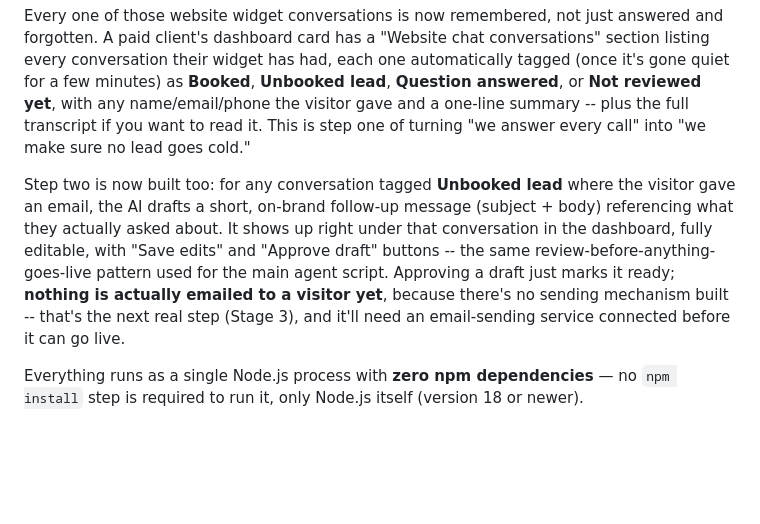
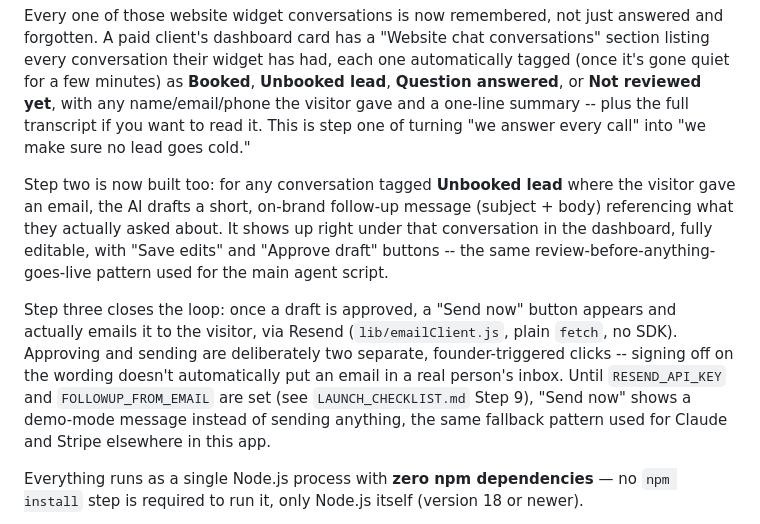
Before and after one commit to holtchris900-code/Dispatch-ai, a Markdown page: README.md, the part around one of its changes. Rendered like a GitHub page; blank space fills up the shorter version.

```diff
--- a/README.md
+++ b/README.md
@@ -14,7 +14,9 @@ Paying clients can now put a real, working AI chat widget on their *own* website
 
 Every one of those website widget conversations is now remembered, not just answered and forgotten. A paid client's dashboard card has a "Website chat conversations" section listing every conversation their widget has had, each one automatically tagged (once it's gone quiet for a few minutes) as **Booked**, **Unbooked lead**, **Question answered**, or **Not reviewed yet**, with any name/email/phone the visitor gave and a one-line summary -- plus the full transcript if you want to read it. This is step one of turning "we answer every call" into "we make sure no lead goes cold."
 
-Step two is now built too: for any conversation tagged **Unbooked lead** where the visitor gave an email, the AI drafts a short, on-brand follow-up message (subject + body) referencing what they actually asked about. It shows up right under that conversation in the dashboard, fully editable, with "Save edits" and "Approve draft" buttons -- the same review-before-anything-goes-live pattern used for the main agent script. Approving a draft just marks it ready; **nothing is actually emailed to a visitor yet**, because there's no sending mechanism built -- that's the next real step (Stage 3), and it'll need an email-sending service connected before it can go live.
+Step two is now built too: for any conversation tagged **Unbooked lead** where the visitor gave an email, the AI drafts a short, on-brand follow-up message (subject + body) referencing what they actually asked about. It shows up right under that conversation in the dashboard, fully editable, with "Save edits" and "Approve draft" buttons -- the same review-before-anything-goes-live pattern used for the main agent script.
+
+Step three closes the loop: once a draft is approved, a "Send now" button appears and actually emails it to the visitor, via Resend (`lib/emailClient.js`, plain `fetch`, no SDK). Approving and sending are deliberately two separate, founder-triggered clicks -- signing off on the wording doesn't automatically put an email in a real person's inbox. Until `RESEND_API_KEY` and `FOLLOWUP_FROM_EMAIL` are set (see `LAUNCH_CHECKLIST.md` Step 9), "Send now" shows a demo-mode message instead of sending anything, the same fallback pattern used for Claude and Stripe elsewhere in this app.
 
 Everything runs as a single Node.js process with **zero npm dependencies** — no `npm install` step is required to run it, only Node.js itself (version 18 or newer).
 
```
Also changed, not shown: other parts of README.md (+2 -2 lines).
